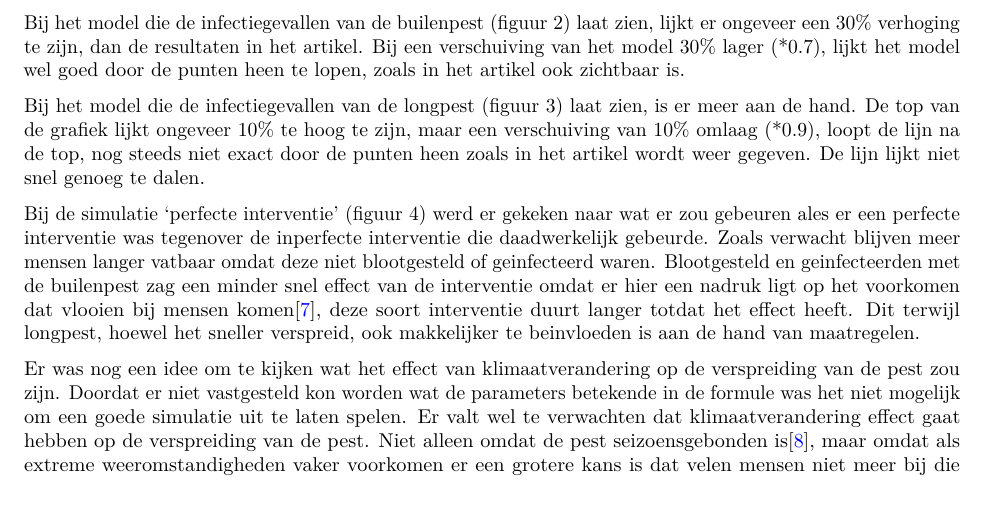
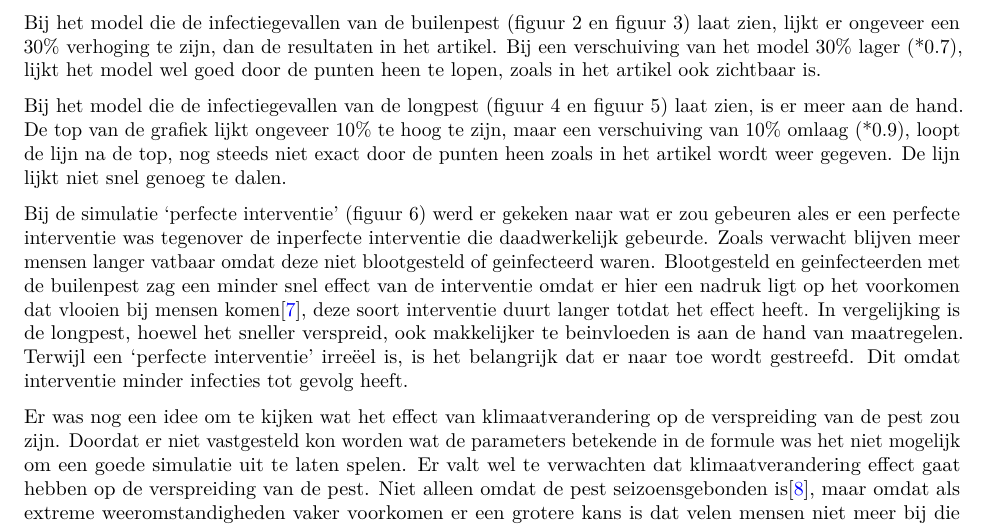
Before and after one commit to mvandermolen001/practicum_08, an R Markdown document (opdracht_5/verslag_opdracht_5.Rmd): part of page 18 of 20, cut so that both start at the same text, the shorter picture padded with empty space. Rendered offline with R 4.5, knitr and Pandoc, then LaTeX, with nearby package versions; some code elsewhere in the file could not run offline.

Commit message:
Verbetering in verwijzing naar figuren toegevoegd

```diff
--- a/opdracht_5/verslag_opdracht_5.Rmd
+++ b/opdracht_5/verslag_opdracht_5.Rmd
@@ -300,12 +300,12 @@ Bij een vermenigvuldiging van de berekennde longpest infectie gevallen met 0.47,
 ## Discussie
 Het is niet gelukt om het onderzoek goed na te bootsen. Je krijgt niet exact dezelfde resultaten als in het artikel afgebeeld wordt. Het model loopt niet goed door de punten heen zoals in het artikel wel te zien is.
 
-Bij het model die de infectiegevallen van de builenpest (figuur 2) laat zien, lijkt er ongeveer een 30% verhoging te zijn, dan de resultaten in het artikel. Bij een verschuiving van het model 30% lager (*0.7), lijkt het model wel goed door de punten heen te lopen, zoals in het artikel ook zichtbaar is.
+Bij het model die de infectiegevallen van de builenpest (figuur 2 en figuur 3) laat zien, lijkt er ongeveer een 30% verhoging te zijn, dan de resultaten in het artikel. Bij een verschuiving van het model 30% lager (*0.7), lijkt het model wel goed door de punten heen te lopen, zoals in het artikel ook zichtbaar is.
 
-Bij het model die de infectiegevallen van de longpest (figuur 3) laat zien, is er meer aan de hand. De top van de grafiek lijkt ongeveer 10% te hoog te zijn, maar een verschuiving van 10% omlaag (*0.9), loopt de lijn na de top, nog steeds niet exact door de punten heen zoals in het artikel wordt weer gegeven. De lijn lijkt niet snel genoeg te dalen.
+Bij het model die de infectiegevallen van de longpest (figuur 4 en figuur 5) laat zien, is er meer aan de hand. De top van de grafiek lijkt ongeveer 10% te hoog te zijn, maar een verschuiving van 10% omlaag (*0.9), loopt de lijn na de top, nog steeds niet exact door de punten heen zoals in het artikel wordt weer gegeven. De lijn lijkt niet snel genoeg te dalen.
 
 
-Bij de simulatie 'perfecte interventie' (figuur 4) werd er gekeken naar wat er zou gebeuren ales er een perfecte interventie was tegenover de inperfecte interventie die daadwerkelijk gebeurde. Zoals verwacht blijven meer mensen langer vatbaar omdat deze niet blootgesteld of geinfecteerd waren. Blootgesteld en geinfecteerden met de builenpest zag een minder snel effect van de interventie omdat er hier een nadruk ligt op het voorkomen dat vlooien bij mensen komen\cite{Carnell22}, deze soort interventie duurt langer totdat het effect heeft. Dit terwijl longpest, hoewel het sneller verspreid, ook makkelijker te beinvloeden is aan de hand van maatregelen.
+Bij de simulatie 'perfecte interventie' (figuur 6) werd er gekeken naar wat er zou gebeuren ales er een perfecte interventie was tegenover de inperfecte interventie die daadwerkelijk gebeurde. Zoals verwacht blijven meer mensen langer vatbaar omdat deze niet blootgesteld of geinfecteerd waren. Blootgesteld en geinfecteerden met de builenpest zag een minder snel effect van de interventie omdat er hier een nadruk ligt op het voorkomen dat vlooien bij mensen komen\cite{Carnell22}, deze soort interventie duurt langer totdat het effect heeft. In vergelijking is de longpest, hoewel het sneller verspreid, ook makkelijker te beinvloeden is aan de hand van maatregelen. Terwijl een 'perfecte interventie' irreëel is, is het belangrijk dat er naar toe wordt gestreefd. Dit omdat interventie minder infecties tot gevolg heeft.
 
 Er was nog een idee om te kijken wat het effect van klimaatverandering op de verspreiding van de pest zou zijn. Doordat er niet vastgesteld kon worden wat de parameters betekende in de formule was het niet mogelijk om een goede simulatie uit te laten spelen. Er valt wel te verwachten dat klimaatverandering effect gaat hebben op de verspreiding van de pest. Niet alleen omdat de pest seizoensgebonden is\cite{Kreppel14}, maar omdat als extreme weeromstandigheden vaker voorkomen er een grotere kans is dat velen mensen niet meer bij die cruciale vroege behandelingen kunnen komen{Weiskopf21}.
 
```
